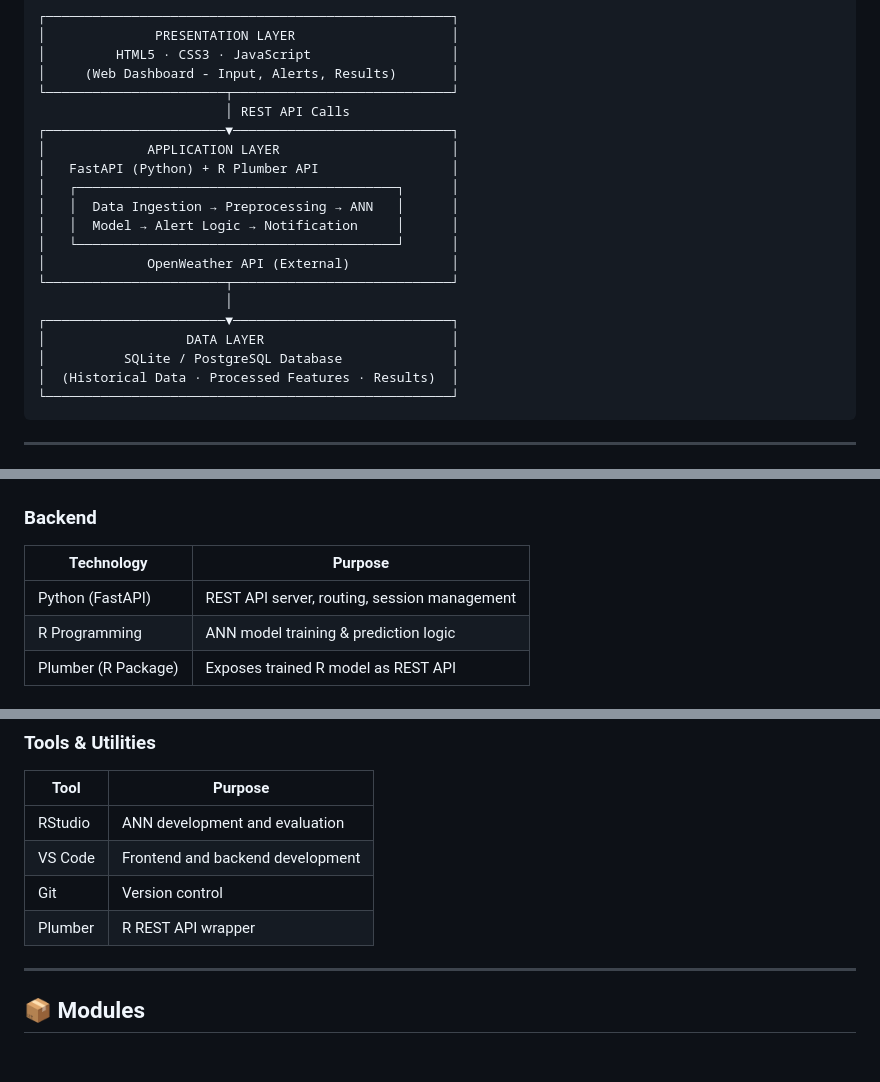
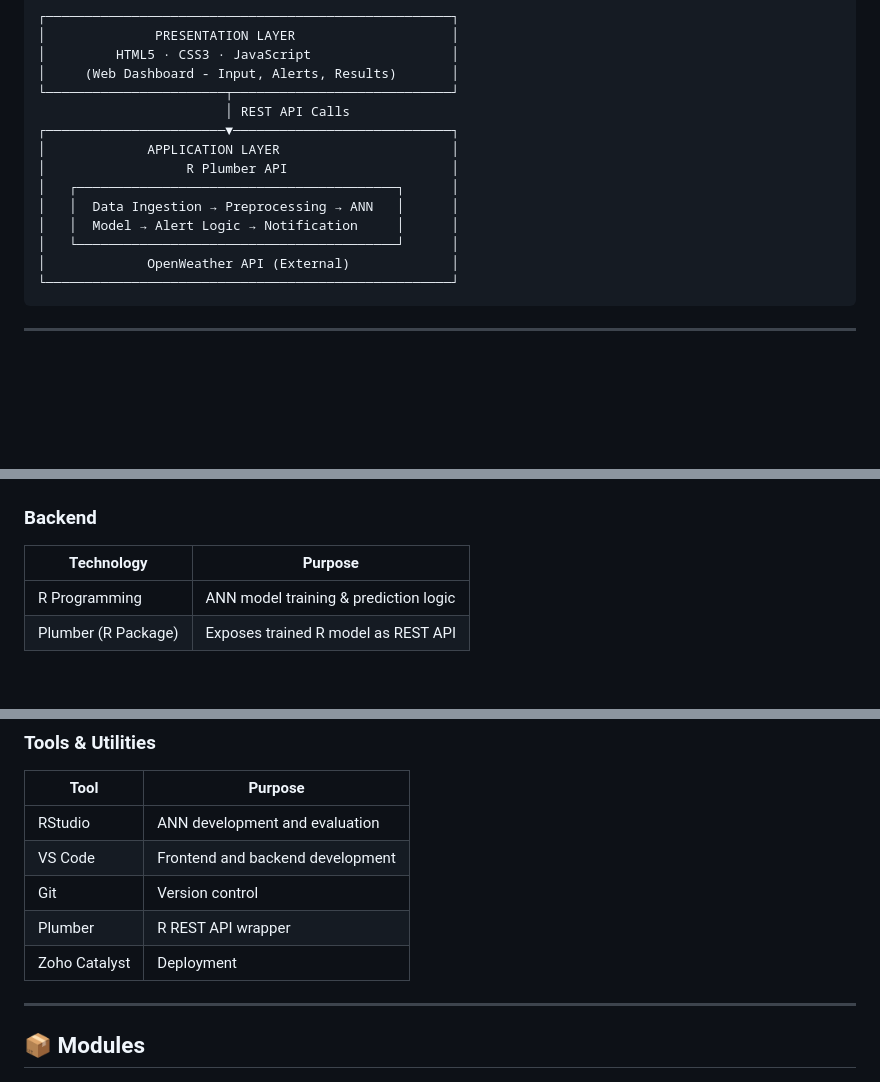
Before and after one commit to YeshwanthrajG/Project_PDC, a Markdown page: README.md, 3 parts joined by grey strips. Drawn GitHub-style; blank space fills up the shorter version.

````diff
--- a/README.md
+++ b/README.md
@@ -76,18 +75,12 @@ The system follows a **three-tier architecture**:
                         │ REST API Calls
 ┌───────────────────────▼────────────────────────────┐
 │             APPLICATION LAYER                      │
-│   FastAPI (Python) + R Plumber API                 │
+│                  R Plumber API                     │
 │   ┌─────────────────────────────────────────┐      │
 │   │  Data Ingestion → Preprocessing → ANN   │      │
 │   │  Model → Alert Logic → Notification     │      │
 │   └─────────────────────────────────────────┘      │
 │             OpenWeather API (External)             │
-└───────────────────────┬────────────────────────────┘
-                        │
-┌───────────────────────▼────────────────────────────┐
-│                  DATA LAYER                        │
-│          SQLite / PostgreSQL Database              │
-│  (Historical Data · Processed Features · Results)  │
 └────────────────────────────────────────────────────┘
 ```
 
@@ -105,7 +98,6 @@ The system follows a **three-tier architecture**:
 ### Backend
 | Technology | Purpose |
 |------------|---------|
-| Python (FastAPI) | REST API server, routing, session management |
 | R Programming | ANN model training & prediction logic |
 | Plumber (R Package) | Exposes trained R model as REST API |
 
@@ -123,6 +115,7 @@ The system follows a **three-tier architecture**:
 | VS Code | Frontend and backend development |
 | Git | Version control |
 | Plumber | R REST API wrapper |
+| Zoho Catalyst | Deployment |
 
 ---
 
````
Also changed, not shown: other parts of README.md (+3 -36 lines).
